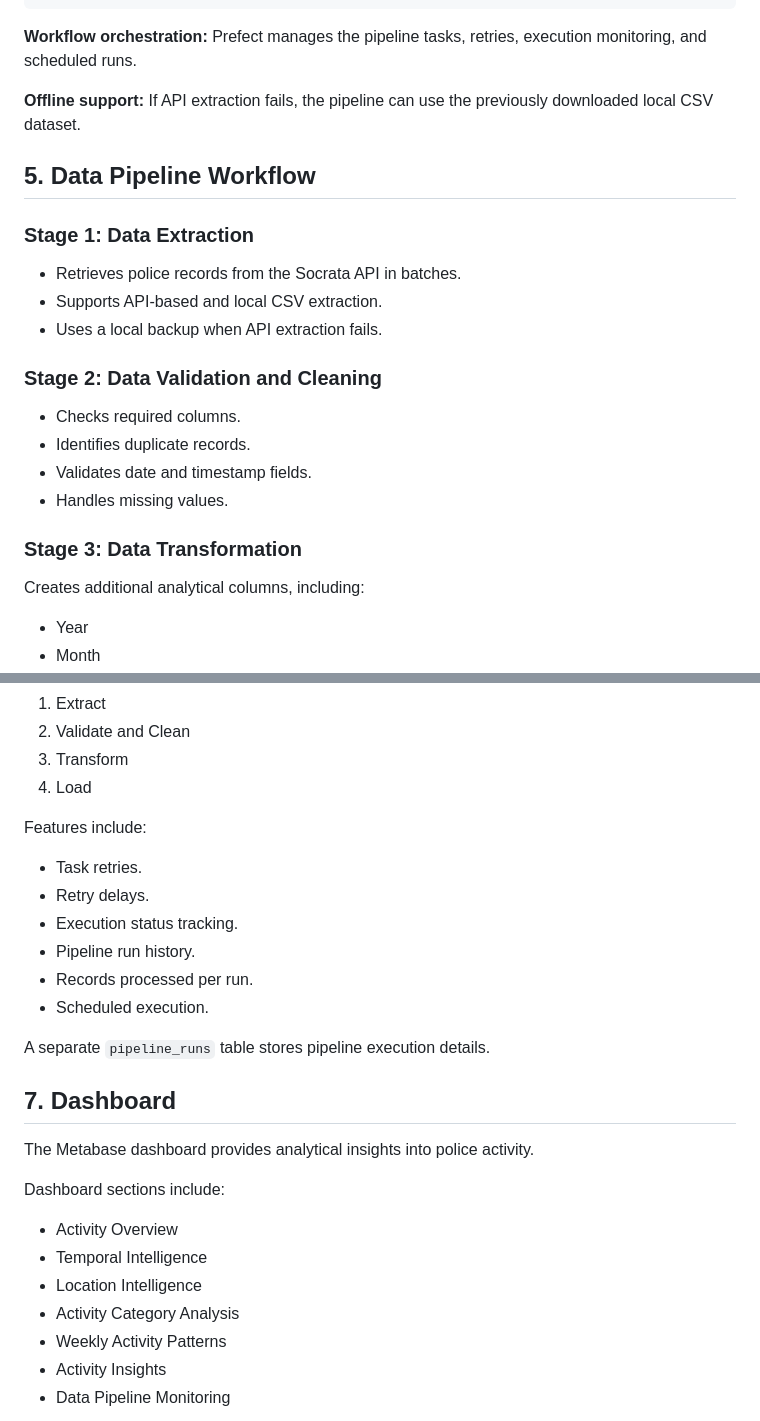
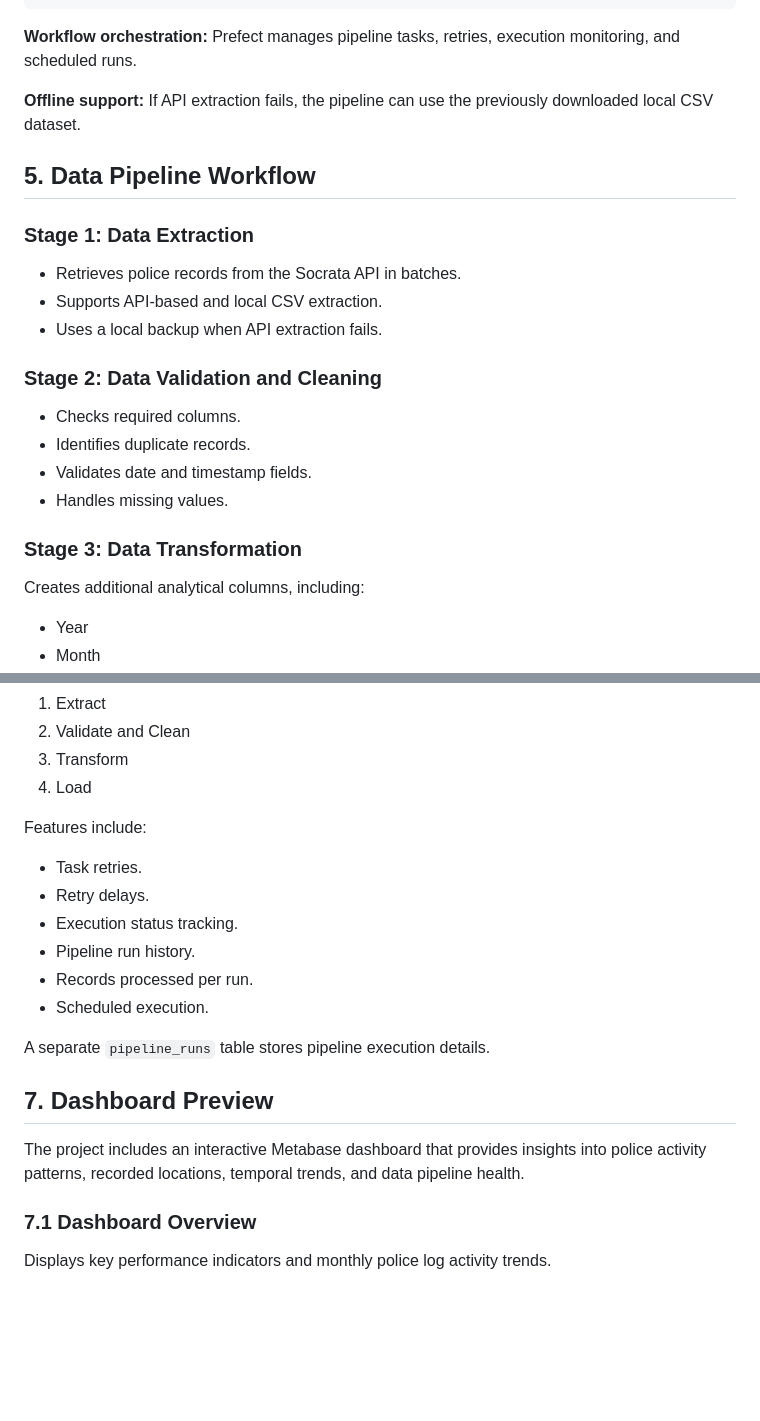
Before and after one commit to Rimsha-Katoch/Crime-Trends-Data-Pipeline, a Markdown page: README.md, 2 parts joined by grey strips. Rendered like a GitHub page; blank space fills up the shorter version.

````diff
--- a/README.md
+++ b/README.md
@@ -66,24 +66,27 @@ Cambridge Police API
  Metabase Dashboard
 ```
 
-**Workflow orchestration:** Prefect manages the pipeline tasks, retries, execution monitoring, and scheduled runs.
+**Workflow orchestration:** Prefect manages pipeline tasks, retries, execution monitoring, and scheduled runs.
 
 **Offline support:** If API extraction fails, the pipeline can use the previously downloaded local CSV dataset.
 
 ## 5. Data Pipeline Workflow
 
 ### Stage 1: Data Extraction
+
 - Retrieves police records from the Socrata API in batches.
 - Supports API-based and local CSV extraction.
 - Uses a local backup when API extraction fails.
 
 ### Stage 2: Data Validation and Cleaning
+
 - Checks required columns.
 - Identifies duplicate records.
 - Validates date and timestamp fields.
 - Handles missing values.
 
 ### Stage 3: Data Transformation
+
 Creates additional analytical columns, including:
 
 - Year
@@ -113,6 +117,7 @@ The workflow consists of four main tasks:
 4. Load
 
 Features include:
+
 - Task retries.
 - Retry delays.
 - Execution status tracking.
@@ -122,17 +127,11 @@ Features include:
 
 A separate `pipeline_runs` table stores pipeline execution details.
 
-## 7. Dashboard
+## 7. Dashboard Preview
 
-The Metabase dashboard provides analytical insights into police activity.
+The project includes an interactive Metabase dashboard that provides insights into police activity patterns, recorded locations, temporal trends, and data pipeline health.
 
-Dashboard sections include:
+### 7.1 Dashboard Overview
 
-- Activity Overview
-- Temporal Intelligence
-- Location Intelligence
-- Activity Category Analysis
-- Weekly Activity Patterns
-- Activity Insights
-- Data Pipeline Monitoring
+Displays key performance indicators and monthly police log activity trends.
 
````
Also changed, not shown: other parts of README.md (+39 -4 lines), docs/images/activity_insights.png (added), docs/images/activity_patterns.png (added), docs/images/dashboard_overview.png (added), docs/images/pipeline_monitoring.png (added), docs/images/temporal_location.png (added).
